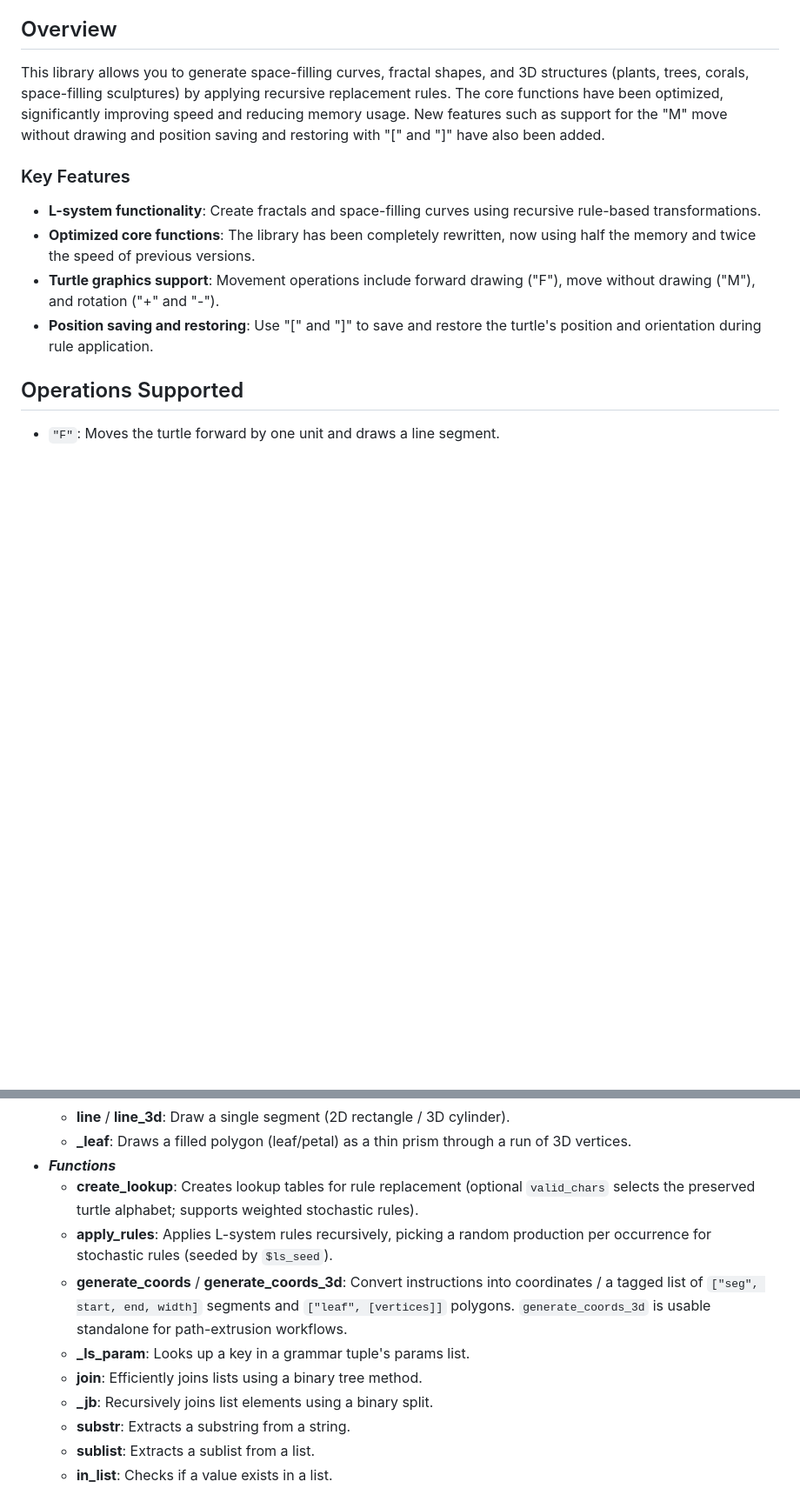
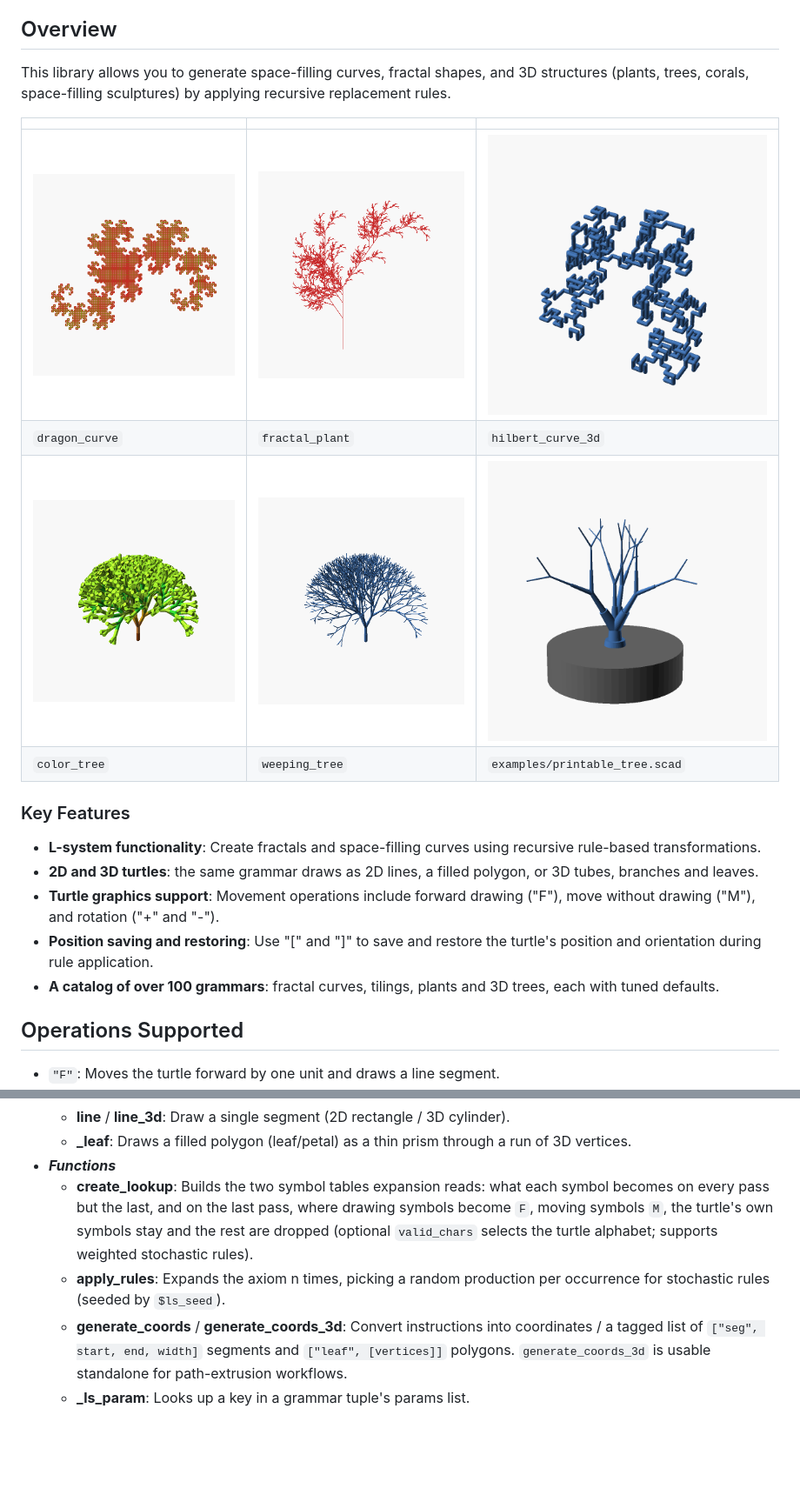
Before and after one commit to CameronBrooks11/L-System-SCAD, a Markdown page: README.md, 2 parts joined by grey strips. Shown at 87% size. GitHub-like rendering; pictures changed too: images/color_tree.png (added), images/dragon_curve.png (added), images/fractal_plant.png (added); blank space fills up the shorter version.

````diff
--- a/README.md
+++ b/README.md
@@ -4,14 +4,22 @@ An L-system implementation in OpenSCAD. L-systems (Lindenmayer systems) are para
 
 ## Overview
 
-This library allows you to generate space-filling curves, fractal shapes, and 3D structures (plants, trees, corals, space-filling sculptures) by applying recursive replacement rules. The core functions have been optimized, significantly improving speed and reducing memory usage. New features such as support for the "M" move without drawing and position saving and restoring with "[" and "]" have also been added.
+This library allows you to generate space-filling curves, fractal shapes, and 3D structures (plants, trees, corals, space-filling sculptures) by applying recursive replacement rules.
+
+| | | |
+| --- | --- | --- |
+| ![Dragon curve](images/dragon_curve.png) | ![Fractal plant](images/fractal_plant.png) | ![3D Hilbert curve](images/hilbert_curve_3d.png) |
+| `dragon_curve` | `fractal_plant` | `hilbert_curve_3d` |
+| ![Tree with a per-level colour gradient](images/color_tree.png) | ![Weeping tree under gravity tropism](images/weeping_tree.png) | ![Printable tree on a base](images/printable_tree.png) |
+| `color_tree` | `weeping_tree` | `examples/printable_tree.scad` |
 
 ### Key Features
 
 - **L-system functionality**: Create fractals and space-filling curves using recursive rule-based transformations.
-- **Optimized core functions**: The library has been completely rewritten, now using half the memory and twice the speed of previous versions.
+- **2D and 3D turtles**: the same grammar draws as 2D lines, a filled polygon, or 3D tubes, branches and leaves.
 - **Turtle graphics support**: Movement operations include forward drawing ("F"), move without drawing ("M"), and rotation ("+" and "-").
 - **Position saving and restoring**: Use "[" and "]" to save and restore the turtle's position and orientation during rule application.
+- **A catalog of over 100 grammars**: fractal curves, tilings, plants and 3D trees, each with tuned defaults.
 
 ## Operations Supported
 
@@ -131,15 +139,10 @@ Every file contains only definitions (no top-level state), so each is standalone
   - **line** / **line_3d**: Draw a single segment (2D rectangle / 3D cylinder).
   - **_leaf**: Draws a filled polygon (leaf/petal) as a thin prism through a run of 3D vertices.
 - **_Functions_**
-  - **create_lookup**: Creates lookup tables for rule replacement (optional `valid_chars` selects the preserved turtle alphabet; supports weighted stochastic rules).
-  - **apply_rules**: Applies L-system rules recursively, picking a random production per occurrence for stochastic rules (seeded by `$ls_seed`).
+  - **create_lookup**: Builds the two symbol tables expansion reads: what each symbol becomes on every pass but the last, and on the last pass, where drawing symbols become `F`, moving symbols `M`, the turtle's own symbols stay and the rest are dropped (optional `valid_chars` selects the turtle alphabet; supports weighted stochastic rules).
+  - **apply_rules**: Expands the axiom n times, picking a random production per occurrence for stochastic rules (seeded by `$ls_seed`).
   - **generate_coords** / **generate_coords_3d**: Convert instructions into coordinates / a tagged list of `["seg", start, end, width]` segments and `["leaf", [vertices]]` polygons. `generate_coords_3d` is usable standalone for path-extrusion workflows.
   - **\_ls_param**: Looks up a key in a grammar tuple's params list.
-  - **join**: Efficiently joins lists using a binary tree method.
-  - **\_jb**: Recursively joins list elements using a binary split.
-  - **substr**: Extracts a substring from a string.
-  - **sublist**: Extracts a sublist from a list.
-  - **in_list**: Checks if a value exists in a list.
 
 ```mermaid
 graph TD
````
Also changed, not shown: other parts of README.md (+21 -16 lines), 8 other files.
